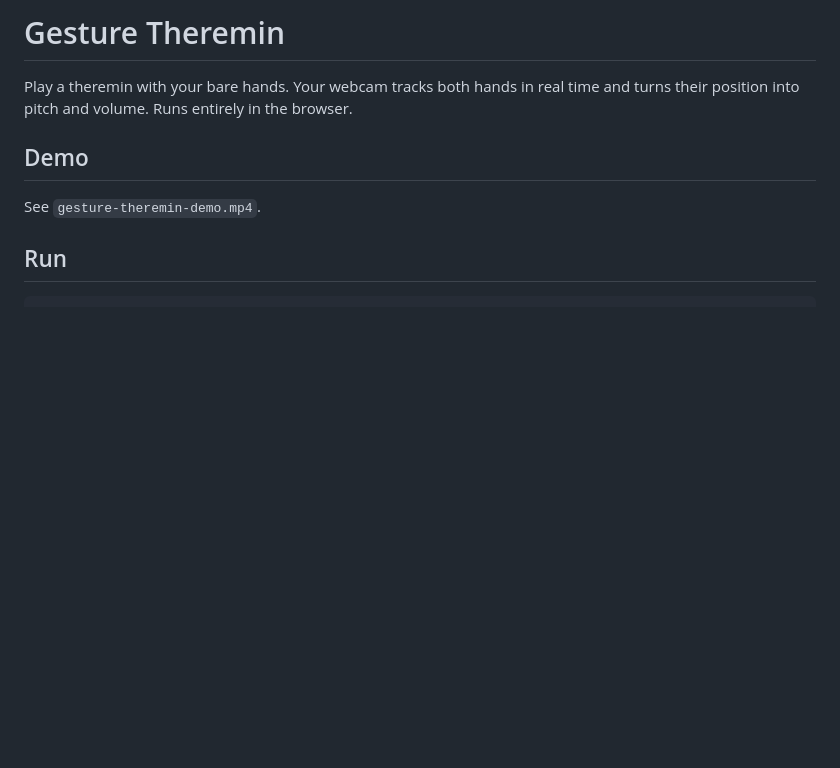
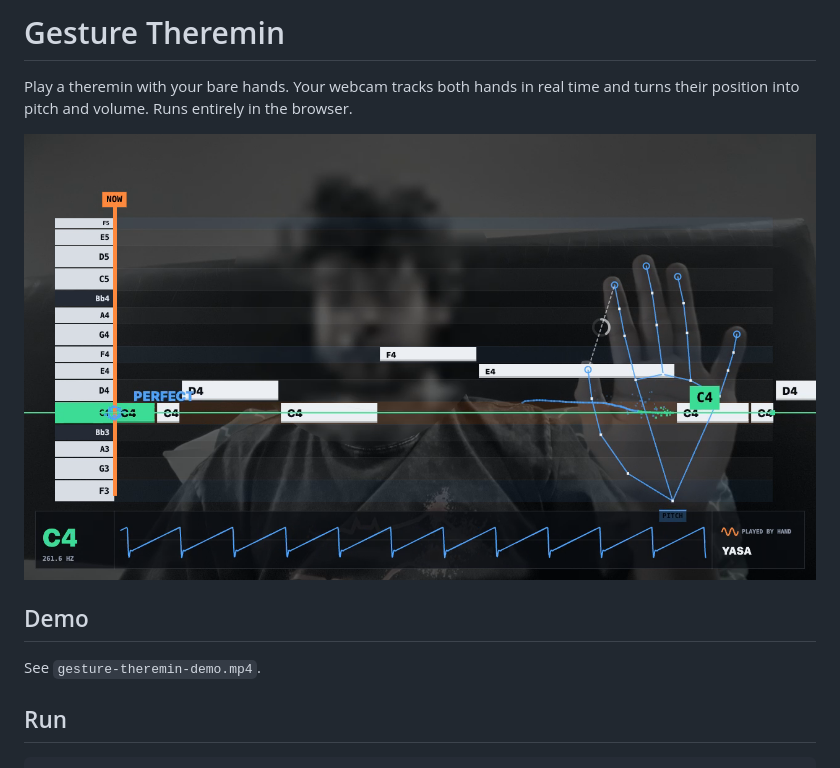
Before and after one commit to yasanomani/gesture-theremin, a Markdown page: README.md, the part around the change. Drawn GitHub-style; pictures changed too: docs/screenshot.png (added); blank space fills up the shorter version.

Commit message:
Add screenshots and update README

```diff
--- a/README.md
+++ b/README.md
@@ -1,6 +1,8 @@
 # Gesture Theremin
 
 Play a theremin with your bare hands. Your webcam tracks both hands in real time and turns their position into pitch and volume. Runs entirely in the browser.
+
+![Gesture Theremin screenshot](docs/screenshot.png)
 
 ## Demo
 See `gesture-theremin-demo.mp4`.
```
